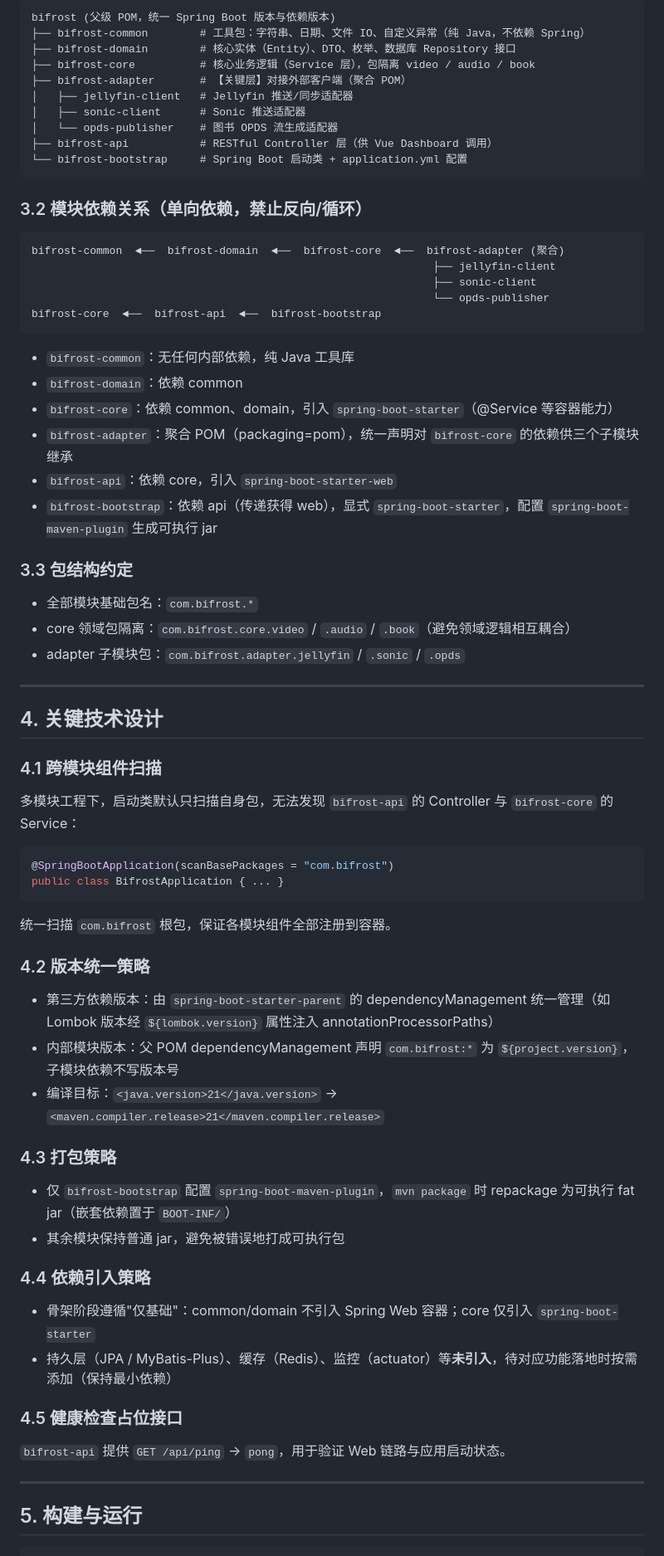
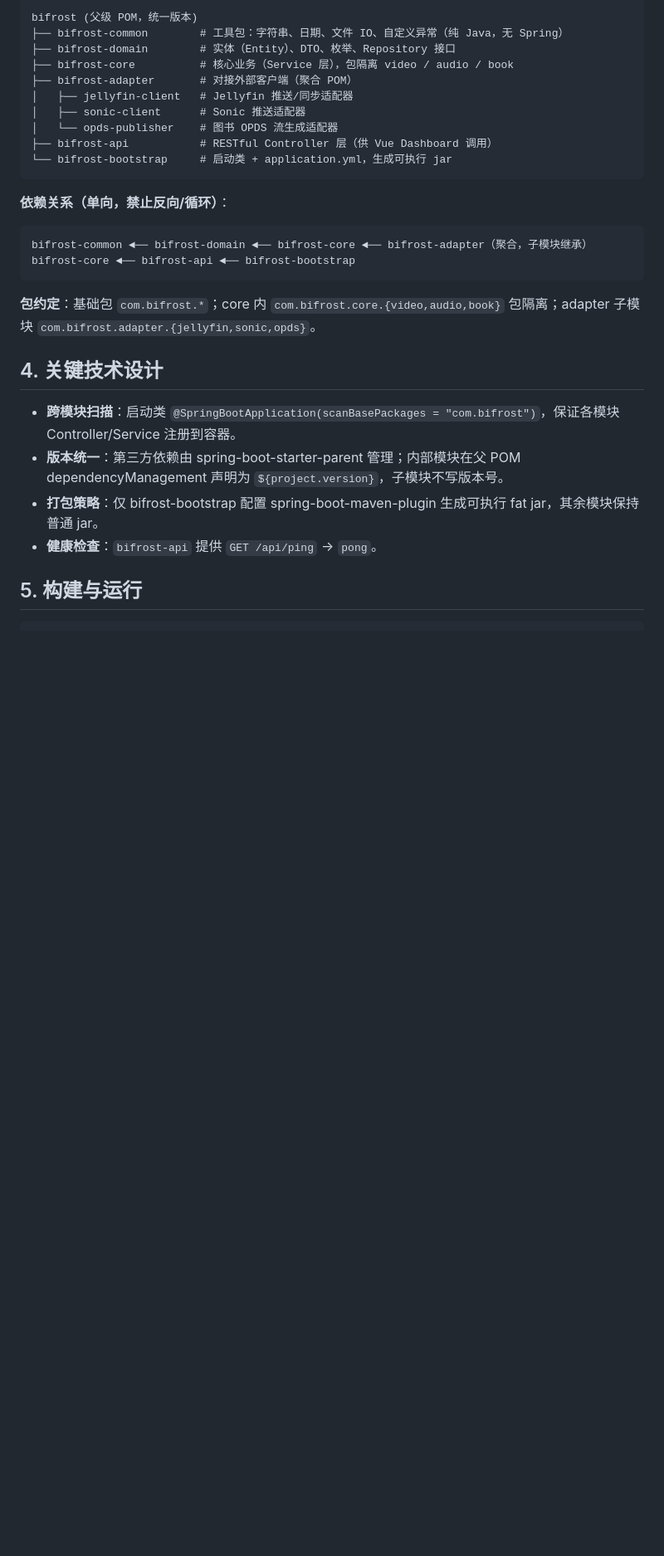
Before and after one commit to jianglei-123456/bifrost, a Markdown page: doc/技术设计/技术架构.md, the part around one of its changes. Shown at 83% size. GitHub-like rendering; blank space fills up the shorter version.

````diff
--- a/doc/技术设计/技术架构.md
+++ b/doc/技术设计/技术架构.md
@@ -63,75 +36,31 @@ Bifrost 是一个**家庭媒体库管理平台**，统一管理三类媒体资
 ```
-bifrost (父级 POM，统一 Spring Boot 版本与依赖版本)
-├── bifrost-common        # 工具包：字符串、日期、文件 IO、自定义异常（纯 Java，不依赖 Spring）
-├── bifrost-domain        # 核心实体（Entity）、DTO、枚举、数据库 Repository 接口
-├── bifrost-core          # 核心业务逻辑（Service 层），包隔离 video / audio / book
-├── bifrost-adapter       # 【关键层】对接外部客户端（聚合 POM）
+bifrost (父级 POM，统一版本)
+├── bifrost-common        # 工具包：字符串、日期、文件 IO、自定义异常（纯 Java，无 Spring）
+├── bifrost-domain        # 实体（Entity）、DTO、枚举、Repository 接口
+├── bifrost-core          # 核心业务（Service 层），包隔离 video / audio / book
+├── bifrost-adapter       # 对接外部客户端（聚合 POM）
 │   ├── jellyfin-client   # Jellyfin 推送/同步适配器
 │   ├── sonic-client      # Sonic 推送适配器
 │   └── opds-publisher    # 图书 OPDS 流生成适配器
 ├── bifrost-api           # RESTful Controller 层（供 Vue Dashboard 调用）
-└── bifrost-bootstrap     # Spring Boot 启动类 + application.yml 配置
+└── bifrost-bootstrap     # 启动类 + application.yml，生成可执行 jar
 ```
 
-### 3.2 模块依赖关系（单向依赖，禁止反向/循环）
+**依赖关系（单向，禁止反向/循环）**：
 
 ```
-bifrost-common  ◄──  bifrost-domain  ◄──  bifrost-core  ◄──  bifrost-adapter (聚合)
-                                                              ├── jellyfin-client
-                                                              ├── sonic-client
-                                                              └── opds-publisher
-bifrost-core  ◄──  bifrost-api  ◄──  bifrost-bootstrap
+bifrost-common ◄── bifrost-domain ◄── bifrost-core ◄── bifrost-adapter（聚合，子模块继承）
+bifrost-core ◄── bifrost-api ◄── bifrost-bootstrap
 ```
 
-- `bifrost-common`：无任何内部依赖，纯 Java 工具库
-- `bifrost-domain`：依赖 common
-- `bifrost-core`：依赖 common、domain，引入 `spring-boot-starter`（@Service 等容器能力）
-- `bifrost-adapter`：聚合 POM（packaging=pom），统一声明对 `bifrost-core` 的依赖供三个子模块继承
-- `bifrost-api`：依赖 core，引入 `spring-boot-starter-web`
-- `bifrost-bootstrap`：依赖 api（传递获得 web），显式 `spring-boot-starter`，配置 `spring-boot-maven-plugin` 生成可执行 jar
-
-### 3.3 包结构约定
-
-- 全部模块基础包名：`com.bifrost.*`
-- core 领域包隔离：`com.bifrost.core.video` / `.audio` / `.book`（避免领域逻辑相互耦合）
-- adapter 子模块包：`com.bifrost.adapter.jellyfin` / `.sonic` / `.opds`
-
----
+**包约定**：基础包 `com.bifrost.*`；core 内 `com.bifrost.core.{video,audio,book}` 包隔离；adapter 子模块 `com.bifrost.adapter.{jellyfin,sonic,opds}`。
 
 ## 4. 关键技术设计
 
-### 4.1 跨模块组件扫描
-
-多模块工程下，启动类默认只扫描自身包，无法发现 `bifrost-api` 的 Controller 与 `bifrost-core` 的 Service：
-
-```java
-@SpringBootApplication(scanBasePackages = "com.bifrost")
-public class BifrostApplication { ... }
-```
-
-统一扫描 `com.bifrost` 根包，保证各模块组件全部注册到容器。
-
-### 4.2 版本统一策略
-
-- 第三方依赖版本：由 `spring-boot-starter-parent` 的 dependencyManagement 统一管理（如 Lombok 版本经 `${lombok.version}` 属性注入 annotationProcessorPaths）
-- 内部模块版本：父 POM dependencyManagement 声明 `com.bifrost:*` 为 `${project.version}`，子模块依赖不写版本号
-- 编译目标：`<java.version>21</java.version>` → `<maven.compiler.release>21</maven.compiler.release>`
-
-### 4.3 打包策略
-
-- 仅 `bifrost-bootstrap` 配置 `spring-boot-maven-plugin`，`mvn package` 时 repackage 为可执行 fat jar（嵌套依赖置于 `BOOT-INF/`）
-- 其余模块保持普通 jar，避免被错误地打成可执行包
-
-### 4.4 依赖引入策略
-
-- 骨架阶段遵循"仅基础"：common/domain 不引入 Spring Web 容器；core 仅引入 `spring-boot-starter`
-- 持久层（JPA / MyBatis-Plus）、缓存（Redis）、监控（actuator）等**未引入**，待对应功能落地时按需添加（保持最小依赖）
-
-### 4.5 健康检查占位接口
-
-`bifrost-api` 提供 `GET /api/ping` → `pong`，用于验证 Web 链路与应用启动状态。
-
----
+- **跨模块扫描**：启动类 `@SpringBootApplication(scanBasePackages = "com.bifrost")`，保证各模块 Controller/Service 注册到容器。
+- **版本统一**：第三方依赖由 spring-boot-starter-parent 管理；内部模块在父 POM dependencyManagement 声明为 `${project.version}`，子模块不写版本号。
+- **打包策略**：仅 bifrost-bootstrap 配置 spring-boot-maven-plugin 生成可执行 fat jar，其余模块保持普通 jar。
+- **健康检查**：`bifrost-api` 提供 `GET /api/ping` → `pong`。
 
 ## 5. 构建与运行
 
````
Also changed, not shown: other parts of doc/技术设计/技术架构.md (+20 -73 lines).
